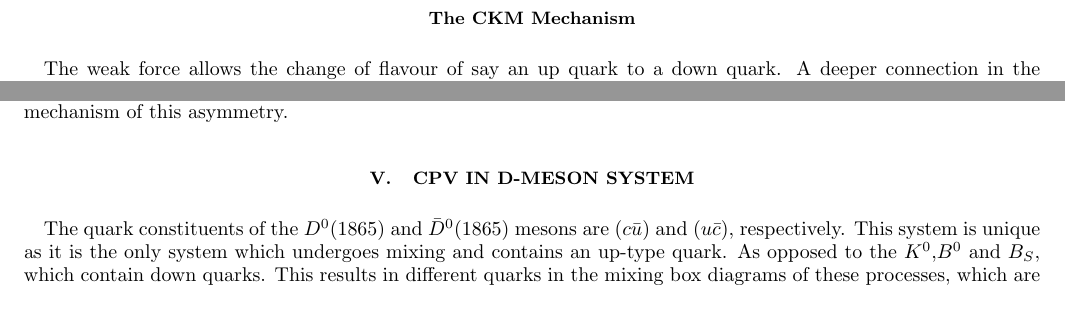
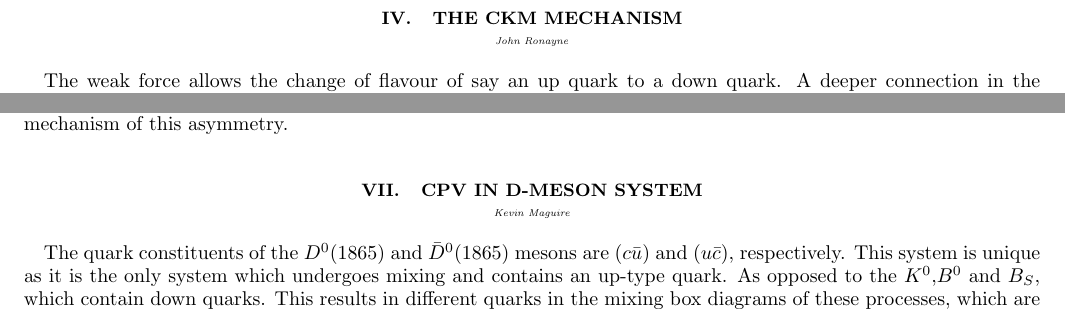
Before and after one commit to kevinkraft/HEPP-CPV-project, a LaTeX paper (Tex/main.tex, which reads Tex/CKM-Mechanism.tex, Tex/CP_Violation.tex, Tex/Deon_CPV.tex): two parts of pages 2 and 20 of 34, joined at a grey line, cut at the place of the change. The pictures show the PDF file Tex/main.pdf that the author committed with the source.

Commit message:
added contributer to each section

```diff
--- a/Tex/CKM-Mechanism.tex
+++ b/Tex/CKM-Mechanism.tex
@@ -6,7 +6,12 @@
 %\captionsetup{compatibility=false}
 %\usepackage[noabbrev,capitalise]{cleveref}
 %\begin{document}
-\section*{The CKM Mechanism}
+\section{The CKM Mechanism}
+\vspace{-1.0em}
+\begin{center}
+\tiny{\textit{John Ronayne}}
+\end{center}
+
 
 The weak force allows the change of flavour of say an up quark to a down quark. A deeper connection in the standard model can be made when we relate this to the electron and electron neutrinos that may also transition. It was originally noted by Nicola Cabibbo that the strengths of these process were remarkably similar to within 4$\%$ This discrepancy however bore some real consequences. It was the assumption of the charmed and 3rd generation of quarks by Kobayshi and Maskawa’s that noted this 4$\%$ uncertainty had some real significance and this 4$\%$ difference didn't simply disappear with more accurate readings. The ability of the Weak force to decay between the generations explained this reduction in the strength of the decay amplitude. This has some rather interesting features, namely we can make use of Pythagoras's theorem to determine a unique angle between each decay path, known as the Cabibbo angle. If two generations were the full story we would be left with \cref{cabibbo}
 
--- a/Tex/CP_Violation.tex
+++ b/Tex/CP_Violation.tex
@@ -1,3 +1,7 @@
 \section{CP Violation}
+\vspace{-1.0em}
+\begin{center}
+\tiny{\textit{Kevin Maguire}}
+\end{center}
 
 CP violation was first observed in the mixing of neutral K-mesons by Christenson, Cronin, Fitch and Turlay in 1964 \cite{FirstCPV}. They observed the $\hat{C}\hat{P} = -1$ state $K^{0}_L$ decaying to $2$ pions, a state with $\hat{C}\hat{P} = 1$. Although the fraction of $K^{0}_L$ decays violating $\hat{C}\hat{P}$ in this way is tiny, the discovery was significant.
--- a/Tex/Deon_CPV.tex
+++ b/Tex/Deon_CPV.tex
@@ -1,4 +1,8 @@
 \section{CPV in D-meson system}
+\vspace{-1.0em}
+\begin{center}
+\tiny{\textit{Kevin Maguire}}
+\end{center}
 
 The quark constituents of the $D^{0}(1865)$ and $\bar{D}^{0}(1865)$ mesons are $(c \bar{u})$ and $(u \bar{c})$, respectively. This system is unique as it is the only system which undergoes mixing and contains an up-type quark. As opposed to the $K^{0}$,$B^{0}$ and $B_{S}$, which contain down quarks. This results in different quarks in the mixing box diagrams of these processes, which are illustrated in Fig.(\ref{KevFeyn1.png}) and (\ref{Deon_Mixing_Feyn}). The rates for $D^0$ mixing are expected to be very small as the mixing process shown is suppressed in two ways. If the intermediate quark is a b, then the decay is doubly Cabbibo suppressed[explain? or has it been explained already?], while if the quark is a d or an s then the process is GIM suppressed[Reference John]. Other processes which may not have the same degree of suppression have been proposed, but there are large incertainties in the theoretical calculations of their decay rates \cite{Babar_D0_Review}.
 
```
Also changed, not shown: Minutes/20-11-13.md (+1 -1 lines), Tex/Bphysics.tex (+8 -3 lines), Tex/CPV_in_Kaon_system.tex (+4 -0 lines), Tex/SCPVsect.tex (+5 -0 lines), Tex/main.pdf, 4 other files.
